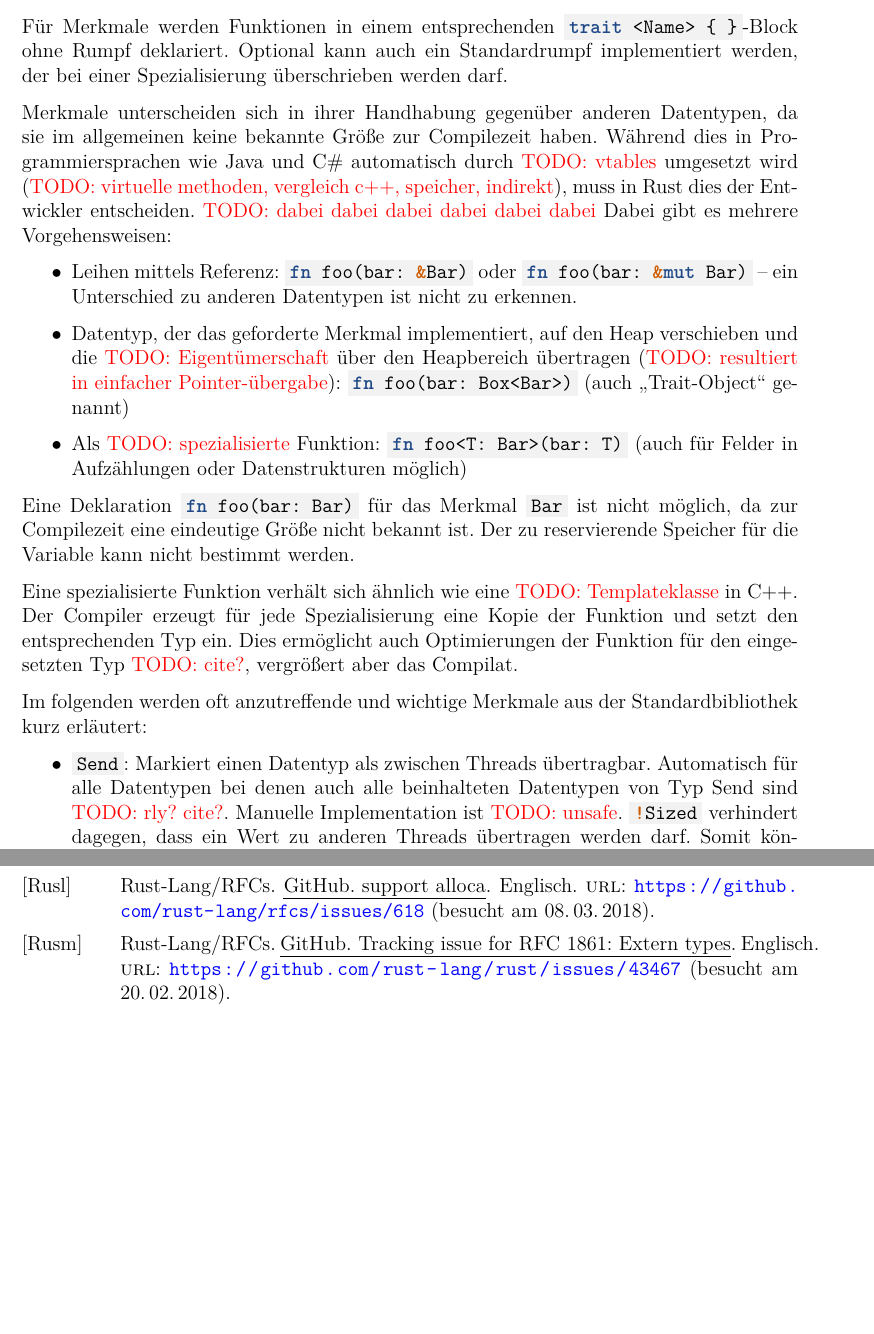
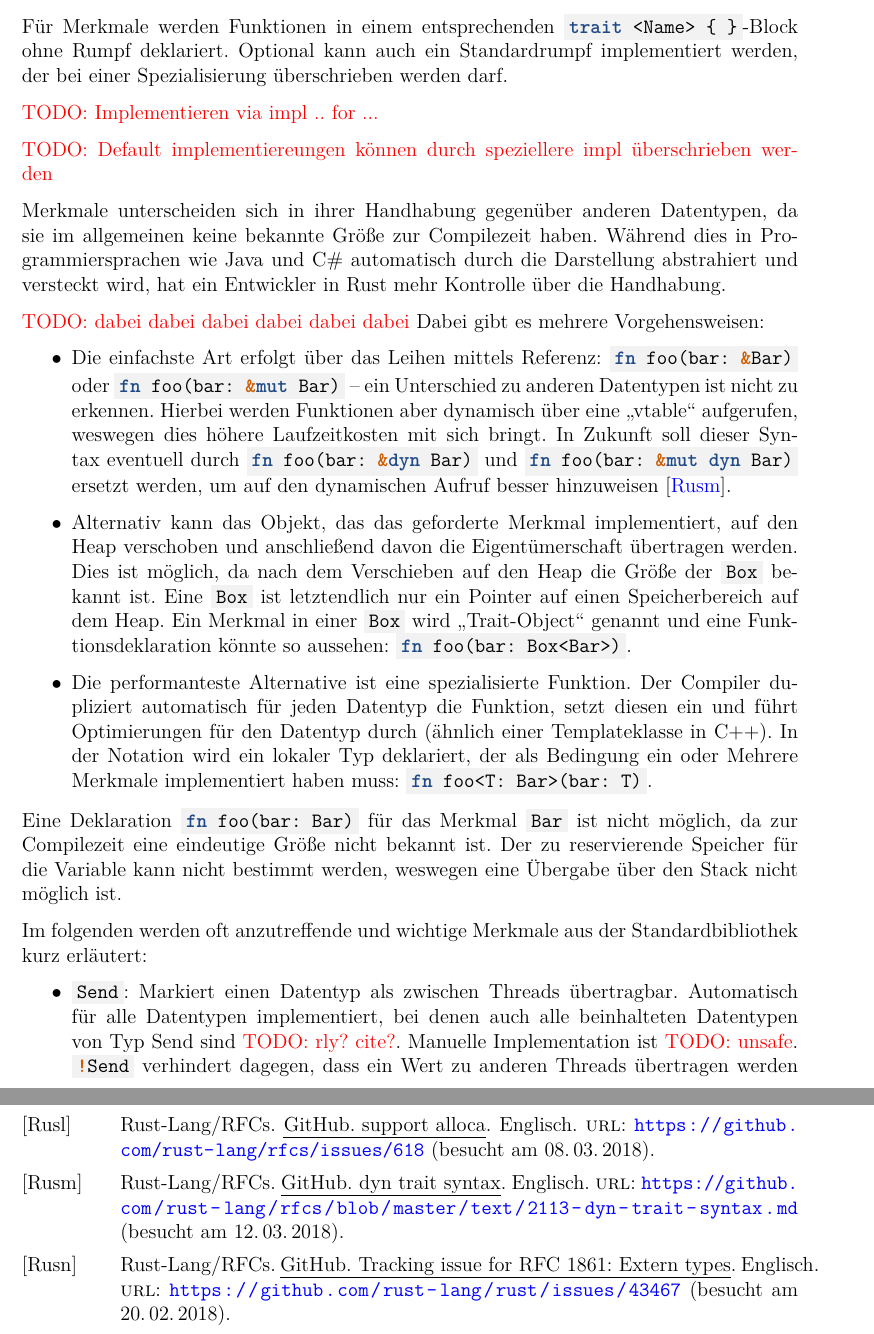
Before and after one commit to kellerkindt/bachelor-thesis, a LaTeX book (doc/doc.tex, which reads doc/sections/rust.bib, doc/sections/rust.tex): two parts of pages 23 and 54 of 58, joined at a grey line, cut so that both start at the same text, the shorter picture padded with empty space. The pictures show the PDF file doc/doc.pdf that the author committed with the source.

Commit message:
Improve more (and remove TODOs)

```diff
--- a/doc/sections/rust.bib
+++ b/doc/sections/rust.bib
@@ -155,3 +155,4 @@
 	subtitle = {rust/Copyright},
 	url = {https://github.com/rust-lang/rust/blob/master/COPYRIGHT},
 	year = {2018},
+	language = {Englisch},
@@ -158,3 +164,6 @@
+	title = {GitHub},
+	subtitle = {dyn trait syntax},
+	url = {https://github.com/rust-lang/rfcs/blob/master/text/2113-dyn-trait-syntax.md},
 	language = {Englisch},
 	urldate = {2018-03-12},
 }
--- a/doc/sections/rust.tex
+++ b/doc/sections/rust.tex
@@ -301,23 +301,32 @@ Im Rust wird dieser Typ \enquote{Trait} (dt. Merkmal) genannt.
 Für Merkmale werden Funktionen in einem entsprechenden \rustcinline{trait <Name> \{ \}}-Block ohne Rumpf deklariert.
 Optional kann auch ein Standardrumpf implementiert werden, der bei einer Spezialisierung überschrieben werden darf.
 
+\todo{Implementieren via impl .. for ...}
+
+\todo{Default implementiereungen können durch speziellere impl überschrieben werden}
+
 Merkmale unterscheiden sich in ihrer Handhabung gegenüber anderen Datentypen, da sie im allgemeinen keine bekannte Größe zur Compilezeit haben.
-Während dies in Programmiersprachen wie Java und C\# automatisch durch \todo{vtables} umgesetzt wird (\todo{virtuelle methoden, vergleich c++, speicher, indirekt}), muss in Rust dies der Entwickler entscheiden.
+Während dies in Programmiersprachen wie Java und C\# automatisch durch die Darstellung abstrahiert und versteckt wird, hat ein Entwickler in Rust mehr Kontrolle über die Handhabung.
+
 \todo{dabei dabei dabei dabei dabei dabei} Dabei gibt es mehrere Vorgehensweisen:
 \begin{itemize}
-	\item Leihen mittels Referenz: \rustcinline{fn foo(bar: \&Bar)} oder \rustcinline{fn foo(bar: \&mut Bar)} -- ein Unterschied zu anderen Datentypen ist nicht zu erkennen.
-	\item Datentyp, der das geforderte Merkmal implementiert, auf den Heap verschieben und die \todo{Eigentümerschaft} über den Heapbereich übertragen (\todo{resultiert in einfacher Pointer-übergabe}): \rustcinline{fn foo(bar: Box<Bar>)} (auch \enquote{Trait-Object} genannt)
-	\item Als \todo{spezialisierte} Funktion: \rustcinline{fn foo<T: Bar>(bar: T)} (auch für Felder in Aufzählungen oder Datenstrukturen möglich)
+	\item Die einfachste Art erfolgt über das Leihen mittels Referenz: \rustcinline{fn foo(bar: \&Bar)} oder \rustcinline{fn foo(bar: \&mut Bar)} -- ein Unterschied zu anderen Datentypen ist nicht zu erkennen.
+	Hierbei werden Funktionen aber dynamisch über eine \enquote{vtable} aufgerufen, weswegen dies höhere Laufzeitkosten mit sich bringt.
+	In Zukunft soll dieser Syntax eventuell durch \rustcinline{fn foo(bar: \&dyn Bar)} und \rustcinline{fn foo(bar: \&mut dyn Bar)} ersetzt werden, um auf den dynamischen Aufruf besser hinzuweisen \cite{rust:github:dyn}.
+
+	\item Alternativ kann das Objekt, das das geforderte Merkmal implementiert, auf den Heap verschoben und anschließend davon die Eigentümerschaft übertragen werden.
+	Dies ist möglich, da nach dem Verschieben auf den Heap die Größe der \rustcinline{Box} bekannt ist.
+	Eine \rustcinline{Box} ist letztendlich nur ein Pointer auf einen Speicherbereich auf dem Heap.
+	Ein Merkmal in einer \rustcinline{Box} wird \enquote{Trait-Object} genannt und eine Funktionsdeklaration könnte so aussehen: \rustcinline{fn foo(bar: Box<Bar>)}.
+
+	\item Die performanteste Alternative ist eine spezialisierte Funktion.
+	Der Compiler dupliziert automatisch für jeden Datentyp die Funktion, setzt diesen ein und führt Optimierungen für den Datentyp durch (ähnlich einer Templateklasse in C++).
+	In der Notation wird ein lokaler Typ deklariert, der als Bedingung ein oder Mehrere Merkmale implementiert haben muss: \rustcinline{fn foo<T: Bar>(bar: T)}.
 \end{itemize}
 
 Eine Deklaration \rustcinline{fn foo(bar: Bar)} für das Merkmal \monospaceinline{Bar} ist nicht möglich, da zur Compilezeit eine eindeutige Größe nicht bekannt ist.
-Der zu reservierende Speicher für die Variable kann nicht bestimmt werden.
+Der zu reservierende Speicher für die Variable kann nicht bestimmt werden, weswegen eine Übergabe über den Stack nicht möglich ist.
 
-Eine spezialisierte Funktion verhält sich ähnlich wie eine \todo{Templateklasse} in C++.
-Der Compiler erzeugt für jede Spezialisierung eine Kopie der Funktion und setzt den entsprechenden Typ ein.
-Dies ermöglicht auch Optimierungen der Funktion für den eingesetzten Typ \todo{cite?}, vergrößert aber das Compilat.
 
 Im folgenden werden oft anzutreffende und wichtige Merkmale aus der Standardbibliothek kurz erläutert:
 \begin{itemize}
-	\item \monospaceinline{Send}: Markiert einen Datentyp als zwischen Threads übertragbar. Automatisch für alle Datentypen bei denen auch alle beinhalteten Datentypen von Typ Send sind \todo{rly? cite?}. Manuelle Implementation ist \todo{unsafe}.
-	\rustcinline{!Sized} verhindert dagegen, dass ein Wert zu anderen Threads übertragen werden darf.
```
Also changed, not shown: doc/config.listing.tex (+1 -1 lines), doc/doc.pdf, doc/sections/rust.bib (5 more changed lines), doc/sections/rust.tex (16 more changed lines).
